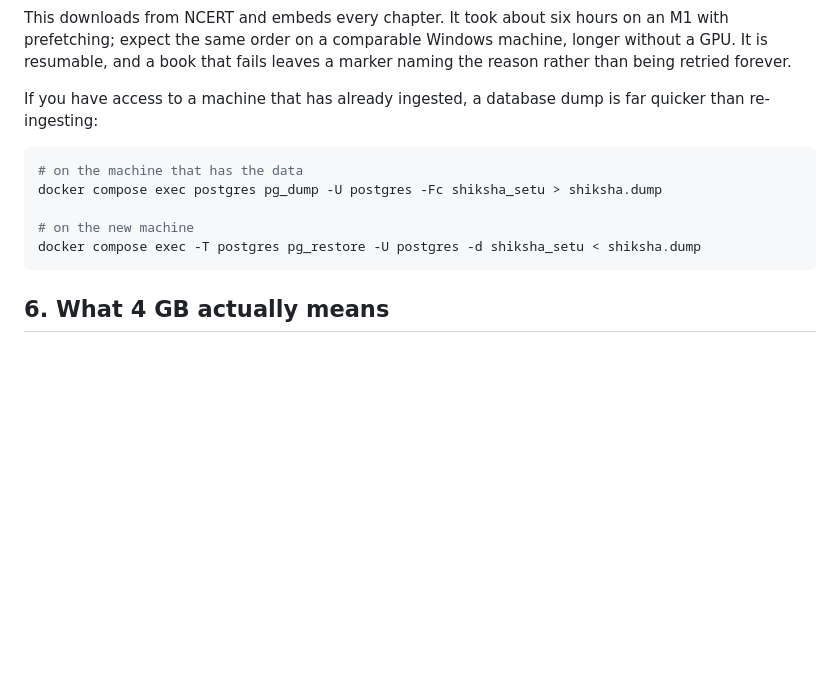
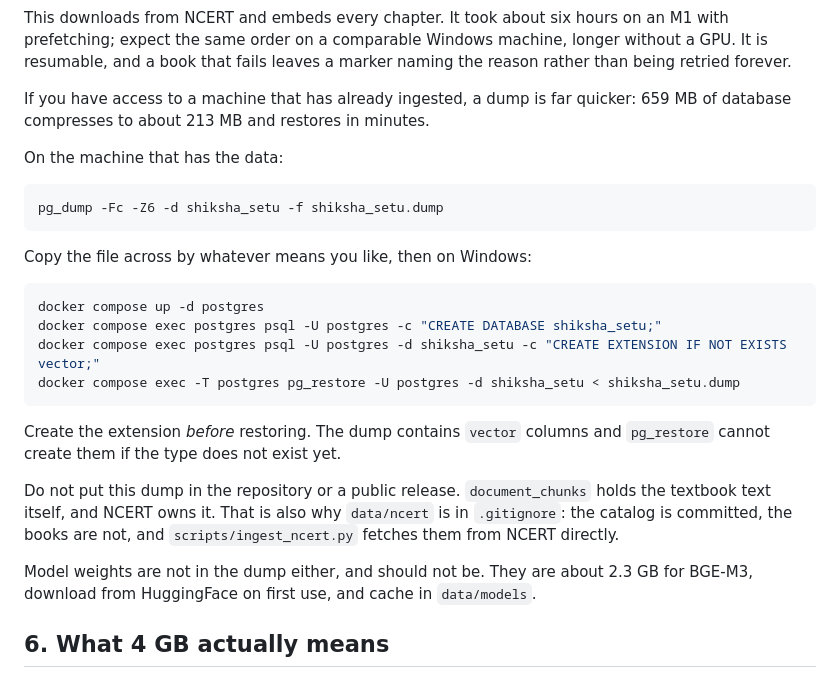
Before and after one commit to rachitranka25/SHIKSHASETU, a Markdown page: docs/WINDOWS.md, the part around the change. Drawn GitHub-style; blank space fills up the shorter version.

Commit message:
Give the Windows guide a restore path that actually restores
The dump section had a pg_dump line and a pg_restore line and omitted the two
steps between them: the target database has to exist, and the vector extension
has to be created before the restore, because the dump contains vector columns
and pg_restore cannot create a type it has not been given.

Also records what must not be copied. The dump is 213 MB compressed from 659
and belongs on a USB stick, not in the repository or a release: document_chunks
holds NCERT's textbook text, which is the same reason data/ncert is ignored
while the catalog is committed. Model weights are absent from the dump by
design -- 12 GB locally, regenerable from HuggingFace.

````diff
--- a/docs/WINDOWS.md
+++ b/docs/WINDOWS.md
@@ -103,16 +103,35 @@ an M1 with prefetching; expect the same order on a comparable Windows machine,
 longer without a GPU. It is resumable, and a book that fails leaves a marker
 naming the reason rather than being retried forever.
 
-If you have access to a machine that has already ingested, a database dump is
-far quicker than re-ingesting:
+If you have access to a machine that has already ingested, a dump is far
+quicker: 659 MB of database compresses to about 213 MB and restores in minutes.
+
+On the machine that has the data:
+
+```bash
+pg_dump -Fc -Z6 -d shiksha_setu -f shiksha_setu.dump
+```
+
+Copy the file across by whatever means you like, then on Windows:
 
 ```powershell
-# on the machine that has the data
-docker compose exec postgres pg_dump -U postgres -Fc shiksha_setu > shiksha.dump
+docker compose up -d postgres
+docker compose exec postgres psql -U postgres -c "CREATE DATABASE shiksha_setu;"
+docker compose exec postgres psql -U postgres -d shiksha_setu -c "CREATE EXTENSION IF NOT EXISTS vector;"
+docker compose exec -T postgres pg_restore -U postgres -d shiksha_setu < shiksha_setu.dump
+```
 
-# on the new machine
-docker compose exec -T postgres pg_restore -U postgres -d shiksha_setu < shiksha.dump
-```
+Create the extension *before* restoring. The dump contains `vector` columns and
+`pg_restore` cannot create them if the type does not exist yet.
+
+Do not put this dump in the repository or a public release. `document_chunks`
+holds the textbook text itself, and NCERT owns it. That is also why `data/ncert`
+is in `.gitignore`: the catalog is committed, the books are not, and
+`scripts/ingest_ncert.py` fetches them from NCERT directly.
+
+Model weights are not in the dump either, and should not be. They are about
+2.3 GB for BGE-M3, download from HuggingFace on first use, and cache in
+`data/models`.
 
 ## 6. What 4 GB actually means
 
````
